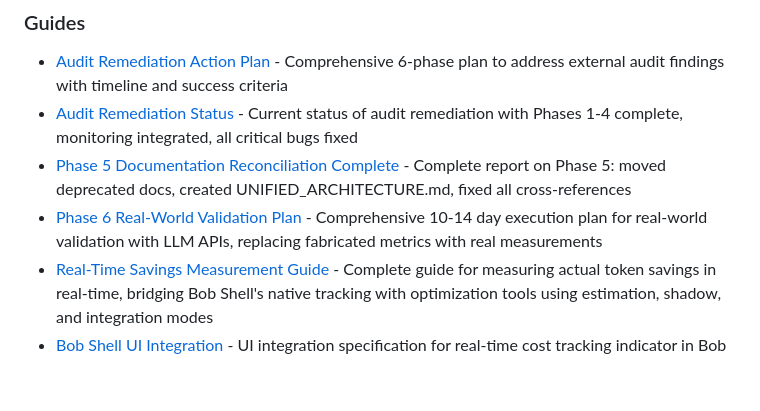
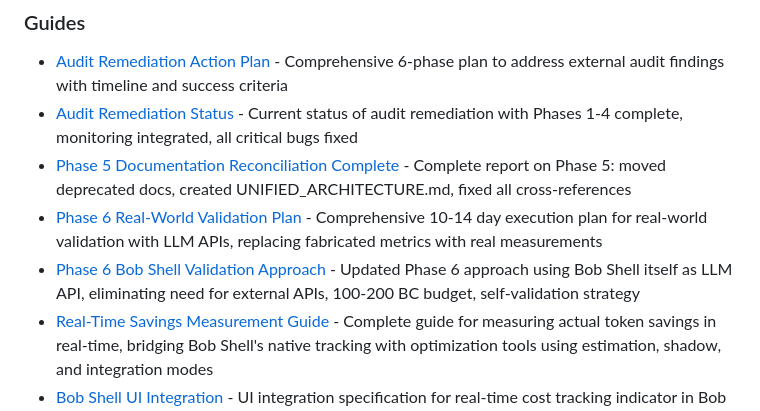
Before and after one commit to davidleconte/bob-llmwiki-knowledge-manager, a Markdown page: docs/knowledge-base/INDEX.md, the part around the change. Drawn GitHub-style; blank space fills up the shorter version.

Commit message:
Add Phase 6 Bob Shell validation approach
- Uses Bob Shell itself as LLM API (no external APIs needed)
- Eliminates need for OpenAI/Anthropic API keys
- Budget: 100-200 BC (vs 00-200 external)
- Self-validation: Bob Shell validates its own optimization
- Two methods: Estimation mode (60-70% accuracy) or Comparative (90-95%)
- Updated knowledge base INDEX

Key advantages:
✅ No external dependencies
✅ Real-world production conditions
✅ Uses existing Bobcoin budget
✅ Simplified implementation
✅ Faster execution

Ready to execute Phase 6 with Bob Shell as validation platform.

```diff
--- a/docs/knowledge-base/INDEX.md
+++ b/docs/knowledge-base/INDEX.md
@@ -37,6 +37,7 @@ Last Updated: 2026-07-13
 - [Audit Remediation Status](./guides/audit-remediation-status.md) - Current status of audit remediation with Phases 1-4 complete, monitoring integrated, all critical bugs fixed
 - [Phase 5 Documentation Reconciliation Complete](./guides/phase5-documentation-reconciliation-complete.md) - Complete report on Phase 5: moved deprecated docs, created UNIFIED_ARCHITECTURE.md, fixed all cross-references
 - [Phase 6 Real-World Validation Plan](./guides/phase6-real-world-validation-plan.md) - Comprehensive 10-14 day execution plan for real-world validation with LLM APIs, replacing fabricated metrics with real measurements
+- [Phase 6 Bob Shell Validation Approach](./guides/phase6-bob-shell-validation-approach.md) - Updated Phase 6 approach using Bob Shell itself as LLM API, eliminating need for external APIs, 100-200 BC budget, self-validation strategy
 - [Real-Time Savings Measurement Guide](./guides/real-time-savings-measurement-guide.md) - Complete guide for measuring actual token savings in real-time, bridging Bob Shell's native tracking with optimization tools using estimation, shadow, and integration modes
 - [Bob Shell UI Integration](./guides/bob-shell-ui-integration.md) - UI integration specification for real-time cost tracking indicator in Bob Shell chat interface
 - [Cost Tracking Guide](./guides/cost-tracking-guide.md) - Comprehensive guide for Bobcoin cost tracking, budget management, and ROI monitoring
```
Also changed, not shown: 1 other file.
